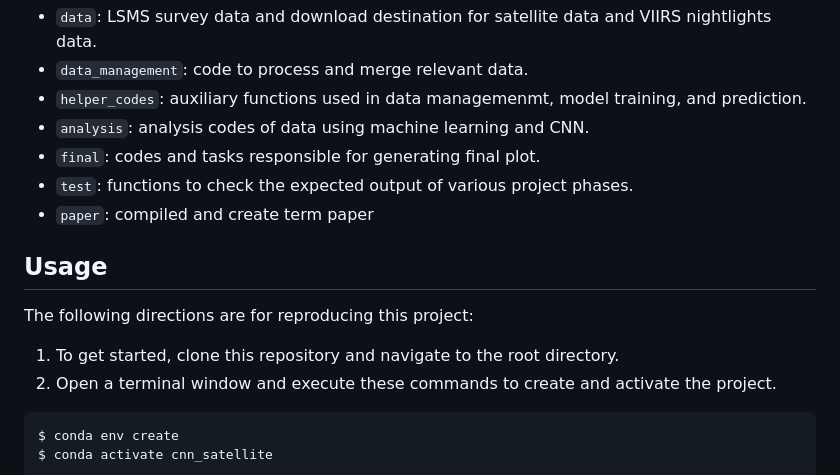
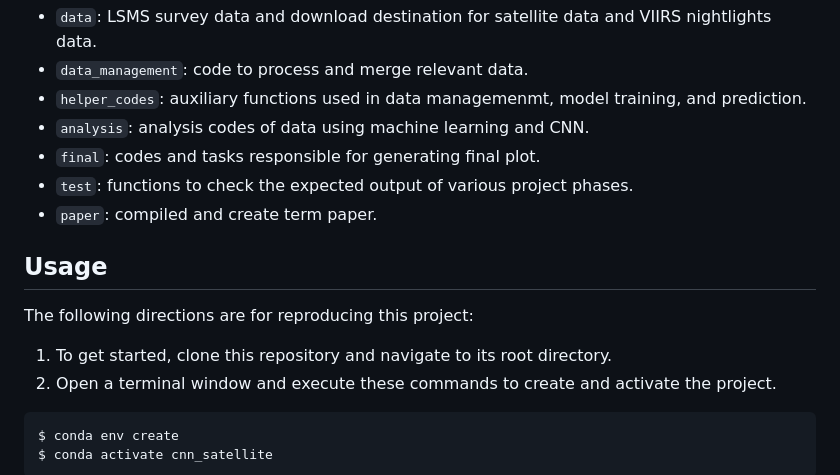
Before and after one commit to MDanialSyed/cnn_satellite, a Markdown page: README.md, the part around the change. Drawn GitHub-style.

````diff
--- a/README.md
+++ b/README.md
@@ -25,13 +25,13 @@ This project was created with [cookiecutter](https://github.com/audreyr/cookiecu
 - `analysis`: analysis codes of data using machine learning and CNN.
 - `final`: codes and tasks responsible for generating final plot.
 - `test`: functions to check the expected output of various project phases.
-- `paper`: compiled and create term paper
+- `paper`: compiled and create term paper.
 
 ## Usage
 
 The following directions are for reproducing this project:
 
-1. To get started, clone this repository and navigate to the root directory.
+1. To get started, clone this repository and navigate to its root directory.
 2. Open a terminal window and execute these commands to create and activate the project.
 
 ```console
````
